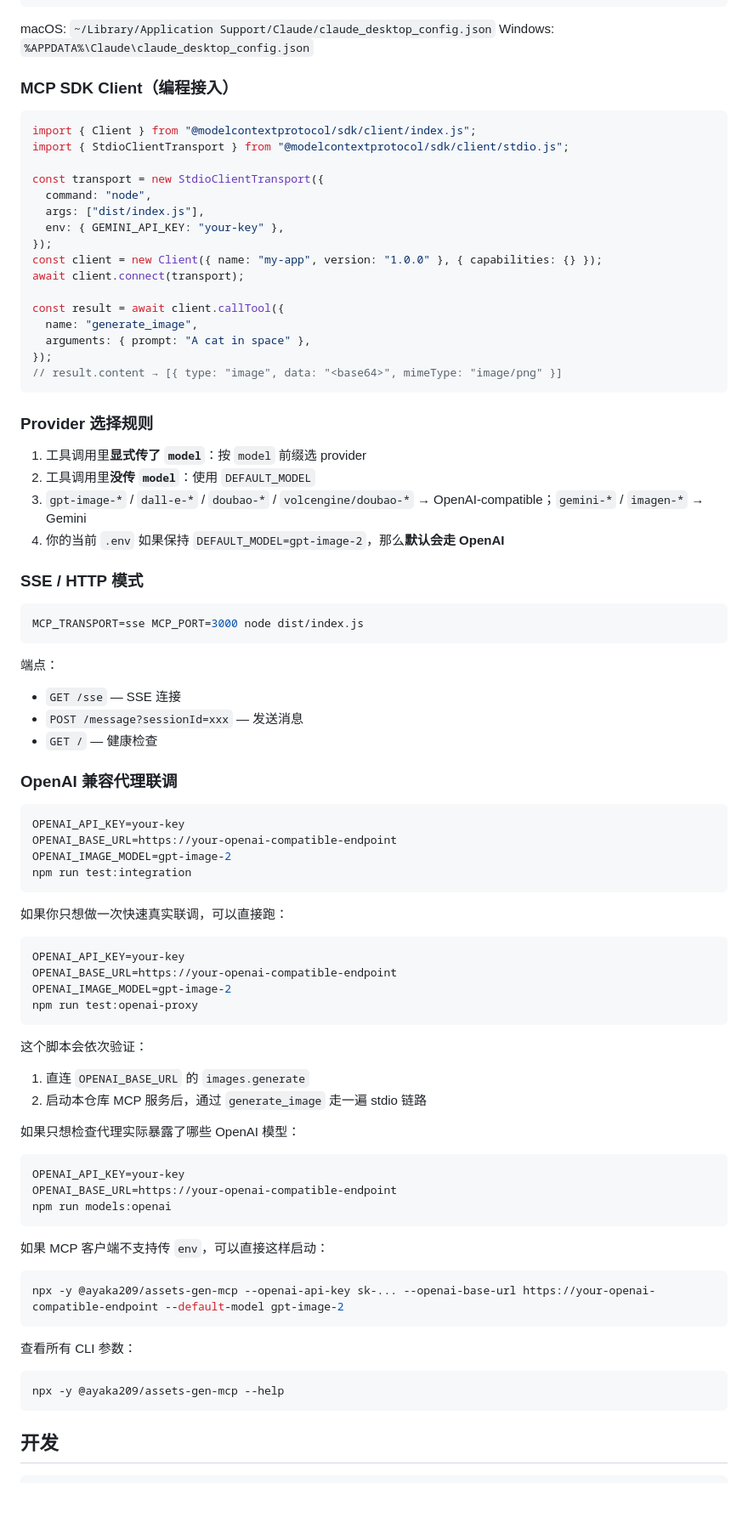
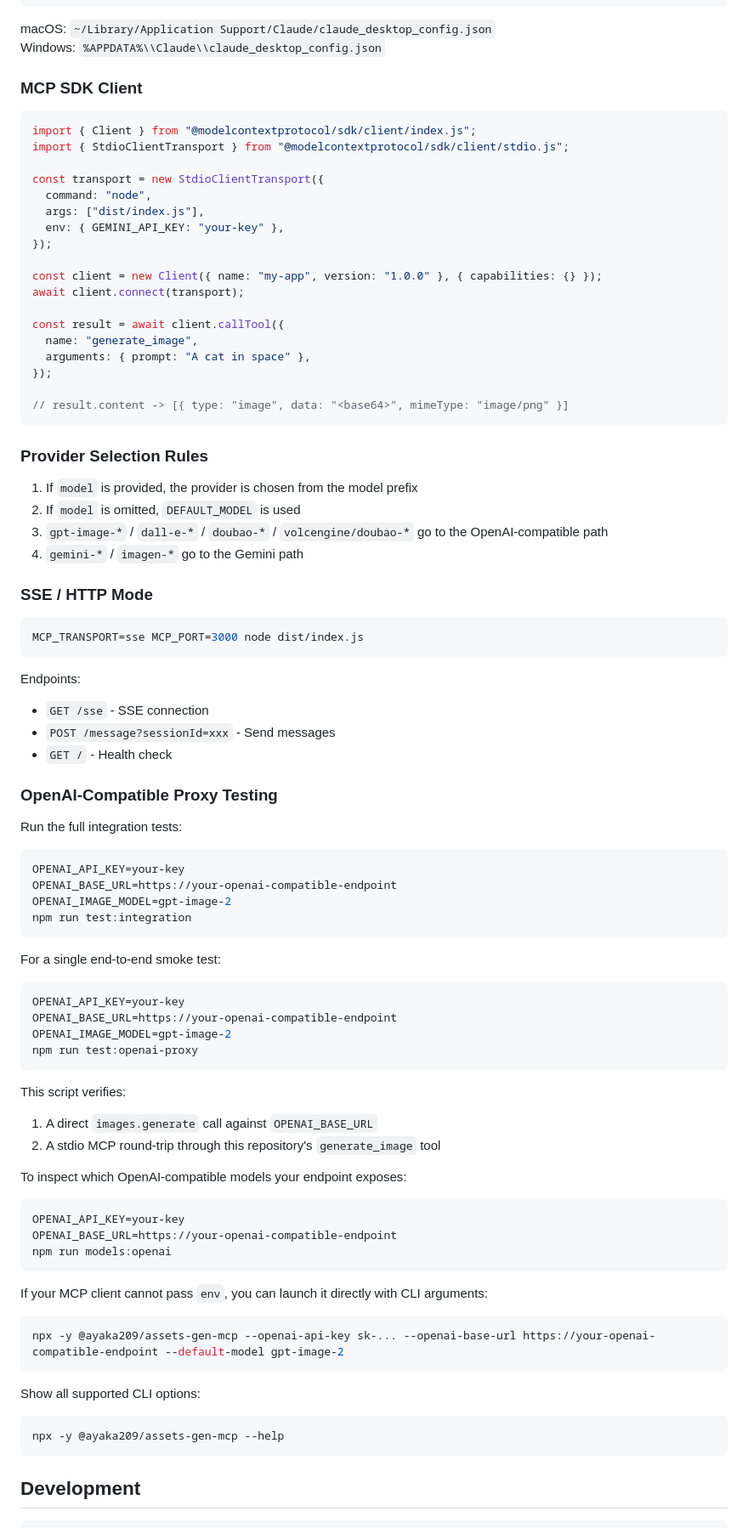
Before and after one commit to deportvidaapostoles-droid/imagegen-mcp-server, a Markdown page: README.md, the part around one of its changes. Shown at 85% size. Rendered like a GitHub page; blank space fills up the shorter version.

````diff
--- a/README.md
+++ b/README.md
@@ -98,9 +101,9 @@ cp .env.example .env  # 填入 API Key
 ```
 
 macOS: `~/Library/Application Support/Claude/claude_desktop_config.json`
-Windows: `%APPDATA%\Claude\claude_desktop_config.json`
+Windows: `%APPDATA%\\Claude\\claude_desktop_config.json`
 
-### MCP SDK Client（编程接入）
+### MCP SDK Client
 
 ```typescript
 import { Client } from "@modelcontextprotocol/sdk/client/index.js";
@@ -111,6 +114,7 @@ const transport = new StdioClientTransport({
   args: ["dist/index.js"],
   env: { GEMINI_API_KEY: "your-key" },
 });
+
 const client = new Client({ name: "my-app", version: "1.0.0" }, { capabilities: {} });
 await client.connect(transport);
 
@@ -118,28 +122,32 @@ const result = await client.callTool({
   name: "generate_image",
   arguments: { prompt: "A cat in space" },
 });
-// result.content → [{ type: "image", data: "<base64>", mimeType: "image/png" }]
+
+// result.content -> [{ type: "image", data: "<base64>", mimeType: "image/png" }]
 ```
 
-### Provider 选择规则
+### Provider Selection Rules
 
-1. 工具调用里**显式传了 `model`**：按 `model` 前缀选 provider
-2. 工具调用里**没传 `model`**：使用 `DEFAULT_MODEL`
-3. `gpt-image-*` / `dall-e-*` / `doubao-*` / `volcengine/doubao-*` → OpenAI-compatible；`gemini-*` / `imagen-*` → Gemini
-4. 你的当前 `.env` 如果保持 `DEFAULT_MODEL=gpt-image-2`，那么**默认会走 OpenAI**
+1. If `model` is provided, the provider is chosen from the model prefix
+2. If `model` is omitted, `DEFAULT_MODEL` is used
+3. `gpt-image-*` / `dall-e-*` / `doubao-*` / `volcengine/doubao-*` go to the OpenAI-compatible path
+4. `gemini-*` / `imagen-*` go to the Gemini path
 
-### SSE / HTTP 模式
+### SSE / HTTP Mode
 
 ```bash
 MCP_TRANSPORT=sse MCP_PORT=3000 node dist/index.js
 ```
 
-端点：
-- `GET /sse` — SSE 连接
-- `POST /message?sessionId=xxx` — 发送消息
-- `GET /` — 健康检查
+Endpoints:
 
-### OpenAI 兼容代理联调
+- `GET /sse` - SSE connection
+- `POST /message?sessionId=xxx` - Send messages
+- `GET /` - Health check
+
+### OpenAI-Compatible Proxy Testing
+
+Run the full integration tests:
 
 ```bash
 OPENAI_API_KEY=your-key
@@ -148,7 +156,7 @@ OPENAI_IMAGE_MODEL=gpt-image-2
 npm run test:integration
 ```
 
-如果你只想做一次快速真实联调，可以直接跑：
+For a single end-to-end smoke test:
 
 ```bash
 OPENAI_API_KEY=your-key
@@ -157,11 +165,12 @@ OPENAI_IMAGE_MODEL=gpt-image-2
 npm run test:openai-proxy
 ```
 
-这个脚本会依次验证：
-1. 直连 `OPENAI_BASE_URL` 的 `images.generate`
-2. 启动本仓库 MCP 服务后，通过 `generate_image` 走一遍 stdio 链路
+This script verifies:
 
-如果只想检查代理实际暴露了哪些 OpenAI 模型：
+1. A direct `images.generate` call against `OPENAI_BASE_URL`
+2. A stdio MCP round-trip through this repository's `generate_image` tool
+
+To inspect which OpenAI-compatible models your endpoint exposes:
 
 ```bash
 OPENAI_API_KEY=your-key
@@ -169,18 +178,18 @@ OPENAI_BASE_URL=https://your-openai-compatible-endpoint
 npm run models:openai
 ```
 
-如果 MCP 客户端不支持传 `env`，可以直接这样启动：
+If your MCP client cannot pass `env`, you can launch it directly with CLI arguments:
 
 ```bash
 npx -y @ayaka209/assets-gen-mcp --openai-api-key sk-... --openai-base-url https://your-openai-compatible-endpoint --default-model gpt-image-2
 ```
 
-查看所有 CLI 参数：
+Show all supported CLI options:
 
 ```bash
 npx -y @ayaka209/assets-gen-mcp --help
 ```
 
-## 开发
+## Development
 
 ```bash
````
Also changed, not shown: other parts of README.md (+52 -49 lines), README.zh-CN.md (added, +209 -0 lines).
